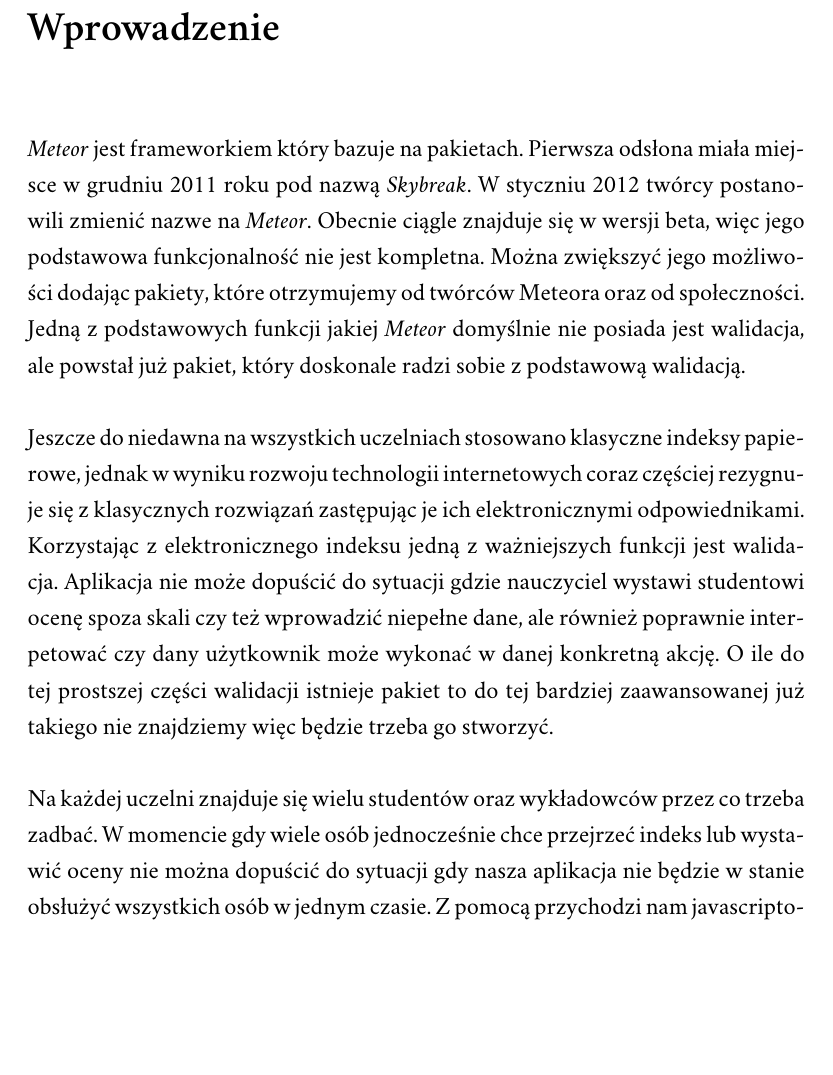
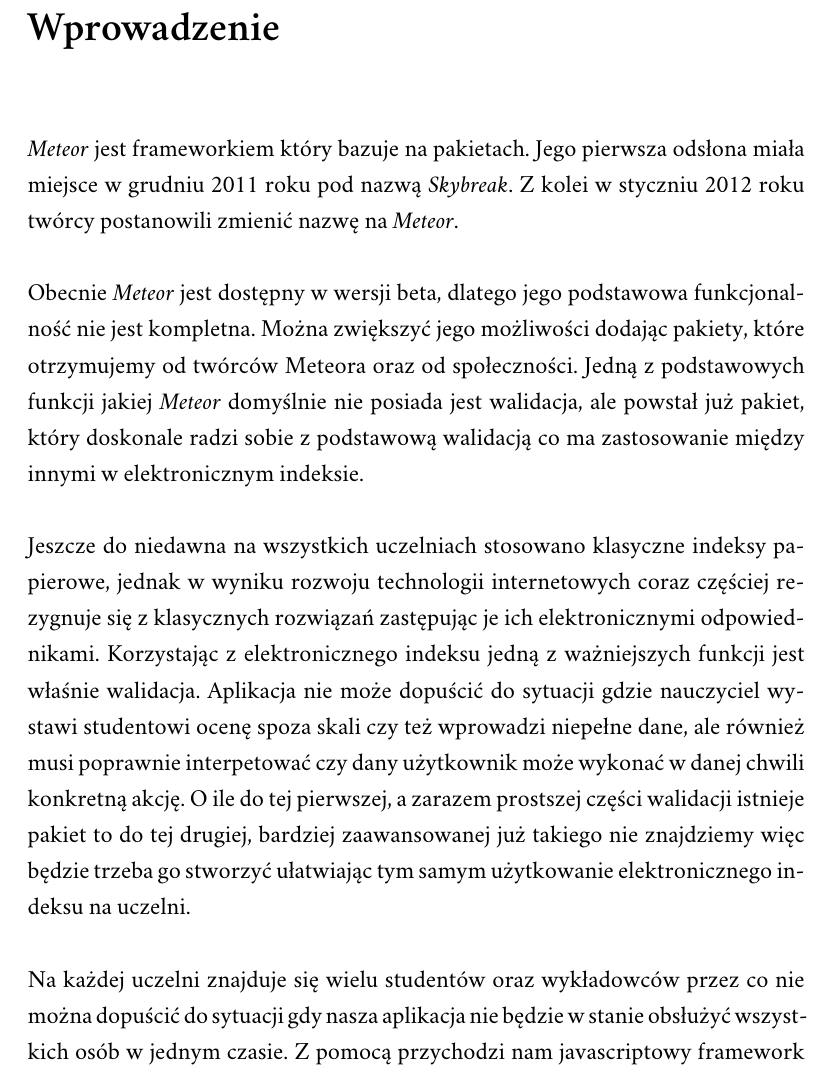
Before and after one commit to Flover/praca_magisterska, a LaTeX document (magisterka.tex): part of page 4 of 12, cut so that both start at the same text, the shorter picture padded with empty space. Compiled offline with XeLaTeX; a missing font is replaced by an installed copy or a similar font.

Commit message:
Rozbiłem pierwszy akapit i dodałem łączniki między akapitami

```diff
--- a/magisterka.tex
+++ b/magisterka.tex
@@ -41,25 +41,28 @@
 % wstęp
 \introduction
 
-\textit{Meteor} jest frameworkiem który bazuje na pakietach. Pierwsza odsłona miała miejsce w grudniu 2011 roku pod nazwą \textit{Skybreak}.
-W styczniu 2012 twórcy postanowili zmienić nazwe na \textit{Meteor}. Obecnie ciągle znajduje się w wersji beta, więc jego
+\textit{Meteor} jest frameworkiem który bazuje na pakietach. Jego pierwsza odsłona miała miejsce w grudniu 2011 roku pod nazwą \textit{Skybreak}.
+Z kolei w styczniu 2012 roku twórcy postanowili zmienić nazwę na \textit{Meteor}.
+\\
+\\
+Obecnie \textit{Meteor} jest dostępny w wersji beta, dlatego jego
 podstawowa funkcjonalność nie jest kompletna. Można zwiększyć jego możliwości dodając pakiety, które otrzymujemy
 od twórców Meteora oraz od społeczności.
 Jedną z podstawowych funkcji jakiej \textit{Meteor} domyślnie nie posiada jest walidacja, ale powstał już pakiet, który doskonale radzi
-sobie z podstawową walidacją.
+sobie z podstawową walidacją co ma zastosowanie między innymi w elektronicznym indeksie.
 \\
 \\
 Jeszcze do niedawna na wszystkich uczelniach stosowano klasyczne indeksy
 papierowe, jednak w wyniku rozwoju technologii internetowych coraz częściej
 rezygnuje się z klasycznych rozwiązań zastępując je ich elektronicznymi odpowiednikami.
-Korzystając z elektronicznego indeksu jedną z ważniejszych funkcji jest walidacja. Aplikacja nie może dopuścić do
-sytuacji gdzie nauczyciel wystawi studentowi ocenę spoza skali czy też wprowadzić niepełne dane, ale również
-poprawnie interpetować czy dany użytkownik może wykonać w danej konkretną akcję. O ile do tej prostszej części
-walidacji istnieje pakiet to do tej bardziej zaawansowanej już takiego nie znajdziemy więc będzie trzeba go stworzyć.
+Korzystając z elektronicznego indeksu jedną z ważniejszych funkcji jest właśnie walidacja. Aplikacja nie może dopuścić do
+sytuacji gdzie nauczyciel wystawi studentowi ocenę spoza skali czy też wprowadzi niepełne dane, ale również musi
+poprawnie interpetować czy dany użytkownik może wykonać w danej chwili konkretną akcję. O ile do tej pierwszej, a zarazem prostszej części
+walidacji istnieje pakiet to do tej drugiej, bardziej zaawansowanej już takiego nie znajdziemy więc będzie trzeba go stworzyć ułatwiając tym samym
+użytkowanie elektronicznego indeksu na uczelni.
 \\
 \\
-Na każdej uczelni znajduje się wielu studentów oraz wykładowców przez co trzeba zadbać. W momencie
-gdy wiele osób jednocześnie chce przejrzeć indeks lub wystawić oceny nie można dopuścić do sytuacji gdy nasza
+Na każdej uczelni znajduje się wielu studentów oraz wykładowców przez co nie można dopuścić do sytuacji gdy nasza
 aplikacja nie będzie w stanie obsłużyć wszystkich osób w jednym czasie. Z pomocą przychodzi nam javascriptowy
 framework \textit{MeteorJS} który w połączeniu z bazą danych \textit{MongoDB} zapewni nam wystarczającą skalowalność
 aplikacji oraz dostarczy nam sporą ilość gotowych pakietów, które uproszczą stworzenie nowego produktu.
```
Also changed, not shown: magisterka.pdf.
